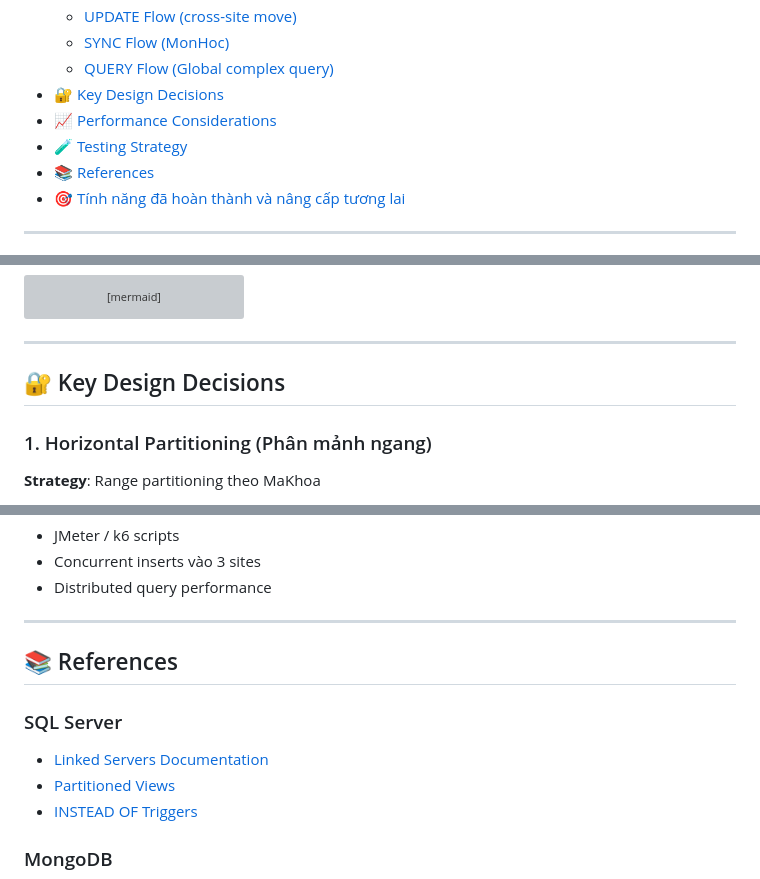
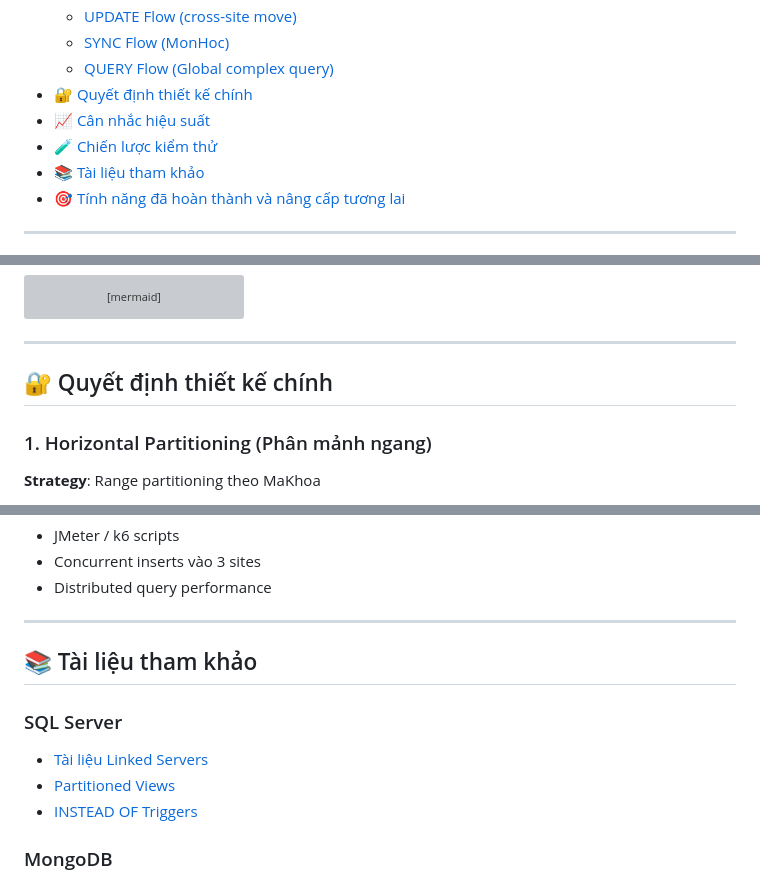
Before and after one commit to TienxDun/Distributed_Database, a Markdown page: ARCHITECTURE.md, 3 parts joined by grey strips. GitHub-like rendering; grey boxes are pictures that could not be loaded.

Commit message:
Translate English headings and references to Vietnamese in ARCHITECTURE.md

```diff
--- a/ARCHITECTURE.md
+++ b/ARCHITECTURE.md
@@ -21,10 +21,10 @@
   - [UPDATE Flow (cross-site move)](#update-flow-cross-site-move)
   - [SYNC Flow (MonHoc)](#sync-flow-monhoc)
   - [QUERY Flow (Global complex query)](#query-flow-global-complex-query)
-- [🔐 Key Design Decisions](#-key-design-decisions)
-- [📈 Performance Considerations](#-performance-considerations)
-- [🧪 Testing Strategy](#-testing-strategy)
-- [📚 References](#-references)
+- [🔐 Quyết định thiết kế chính](#-quyết-định-thiết-kế-chính)
+- [📈 Cân nhắc hiệu suất](#-cân-nhắc-hiệu-suất)
+- [🧪 Chiến lược kiểm thử](#-chiến-lược-kiểm-thử)
+- [📚 Tài liệu tham khảo](#-tài-liệu-tham-khảo)
 - [🎯 Tính năng đã hoàn thành và nâng cấp tương lai](#-tính-năng-đã-hoàn-thành-và-nâng-cấp-tương-lai)
 
 ---
@@ -671,7 +671,7 @@ sequenceDiagram
 
 ---
 
-## 🔐 Key Design Decisions
+## 🔐 Quyết định thiết kế chính
 
 ### 1. Horizontal Partitioning (Phân mảnh ngang)
 
@@ -793,10 +793,10 @@ sequenceDiagram
 
 ---
 
-## 📚 References
+## 📚 Tài liệu tham khảo
 
 ### SQL Server
-- [Linked Servers Documentation](https://learn.microsoft.com/en-us/sql/relational-databases/linked-servers/)
+- [Tài liệu Linked Servers](https://learn.microsoft.com/en-us/sql/relational-databases/linked-servers/)
 - [Partitioned Views](https://learn.microsoft.com/en-us/sql/t-sql/statements/create-view-transact-sql)
 - [INSTEAD OF Triggers](https://learn.microsoft.com/en-us/sql/t-sql/statements/create-trigger-transact-sql)
 
```
Also changed, not shown: other parts of ARCHITECTURE.md (+2 -2 lines).
